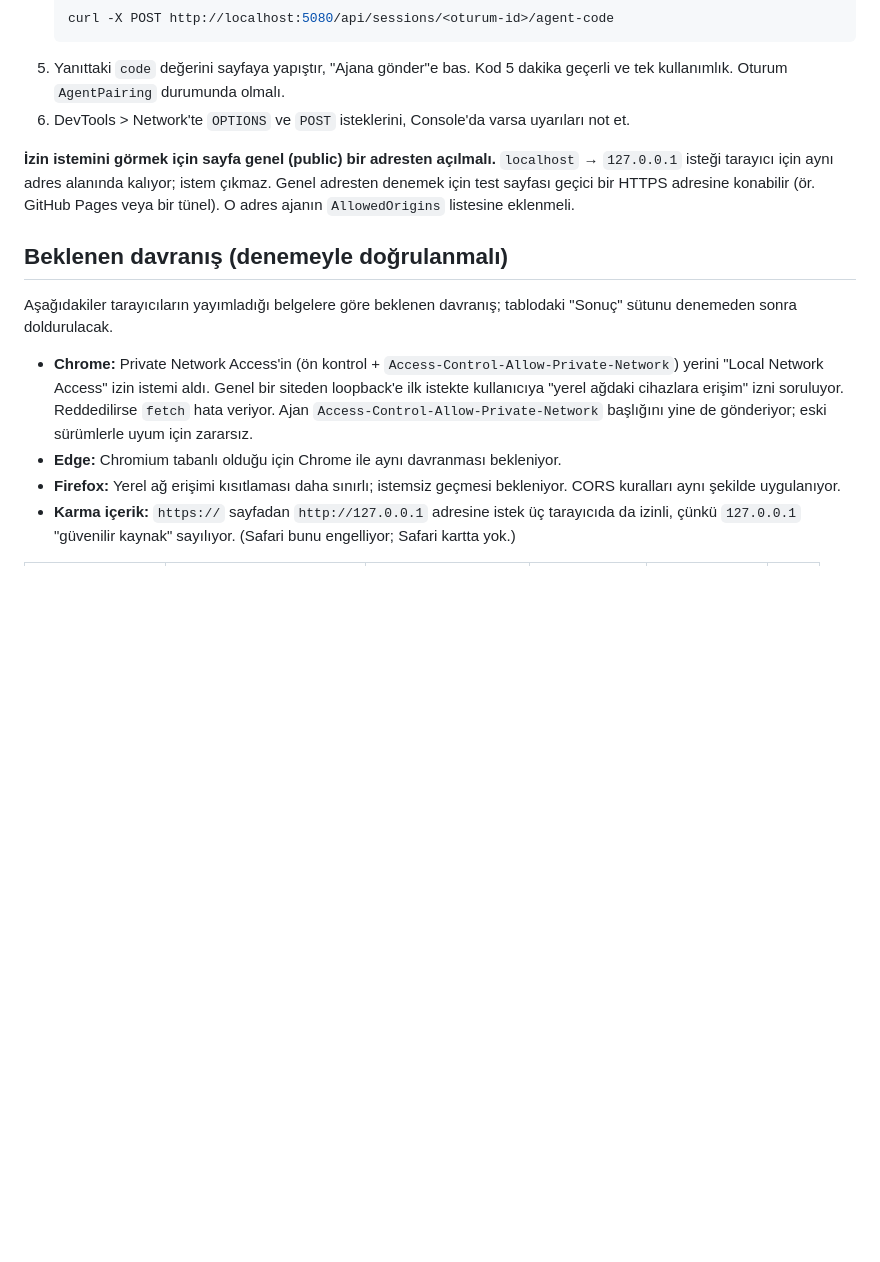
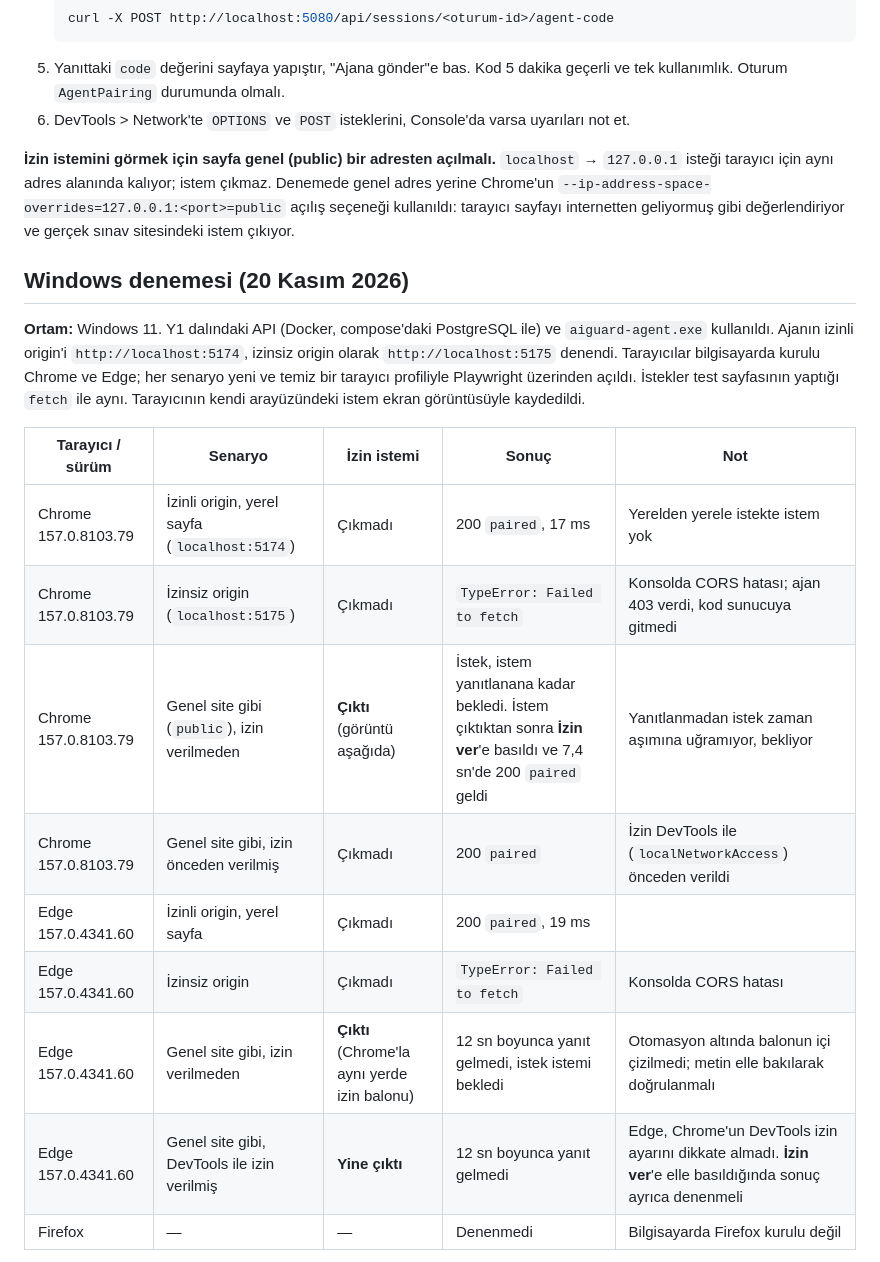
Before and after one commit to AI-Guard-Team/ai-guard, a Markdown page: docs/tarayici-deneme-notlari.md, the part around one of its changes. Drawn GitHub-style; blank space fills up the shorter version.

```diff
--- a/docs/tarayici-deneme-notlari.md
+++ b/docs/tarayici-deneme-notlari.md
@@ -40,14 +40,21 @@ API Docker'da (Development), ajan Windows'ta (`aiguard-agent.exe`) çalışırke
 5. Yanıttaki `code` değerini sayfaya yapıştır, "Ajana gönder"e bas. Kod 5 dakika geçerli ve tek kullanımlık. Oturum `AgentPairing` durumunda olmalı.
 6. DevTools > Network'te `OPTIONS` ve `POST` isteklerini, Console'da varsa uyarıları not et.
 
-**İzin istemini görmek için sayfa genel (public) bir adresten açılmalı.** `localhost` → `127.0.0.1` isteği tarayıcı için aynı adres alanında kalıyor; istem çıkmaz. Genel adresten denemek için test sayfası geçici bir HTTPS adresine konabilir (ör. GitHub Pages veya bir tünel). O adres ajanın `AllowedOrigins` listesine eklenmeli.
+**İzin istemini görmek için sayfa genel (public) bir adresten açılmalı.** `localhost` → `127.0.0.1` isteği tarayıcı için aynı adres alanında kalıyor; istem çıkmaz. Denemede genel adres yerine Chrome'un `--ip-address-space-overrides=127.0.0.1:<port>=public` açılış seçeneği kullanıldı: tarayıcı sayfayı internetten geliyormuş gibi değerlendiriyor ve gerçek sınav sitesindeki istem çıkıyor.
 
-## Beklenen davranış (denemeyle doğrulanmalı)
+## Windows denemesi (20 Kasım 2026)
 
-Aşağıdakiler tarayıcıların yayımladığı belgelere göre beklenen davranış; tablodaki "Sonuç" sütunu denemeden sonra doldurulacak.
+**Ortam:** Windows 11. Y1 dalındaki API (Docker, compose'daki PostgreSQL ile) ve `aiguard-agent.exe` kullanıldı. Ajanın izinli origin'i `http://localhost:5174`, izinsiz origin olarak `http://localhost:5175` denendi. Tarayıcılar bilgisayarda kurulu Chrome ve Edge; her senaryo yeni ve temiz bir tarayıcı profiliyle Playwright üzerinden açıldı. İstekler test sayfasının yaptığı `fetch` ile aynı. Tarayıcının kendi arayüzündeki istem ekran görüntüsüyle kaydedildi.
 
-- **Chrome:** Private Network Access'in (ön kontrol + `Access-Control-Allow-Private-Network`) yerini "Local Network Access" izin istemi aldı. Genel bir siteden loopback'e ilk istekte kullanıcıya "yerel ağdaki cihazlara erişim" izni soruluyor. Reddedilirse `fetch` hata veriyor. Ajan `Access-Control-Allow-Private-Network` başlığını yine de gönderiyor; eski sürümlerle uyum için zararsız.
-- **Edge:** Chromium tabanlı olduğu için Chrome ile aynı davranması bekleniyor.
-- **Firefox:** Yerel ağ erişimi kısıtlaması daha sınırlı; istemsiz geçmesi bekleniyor. CORS kuralları aynı şekilde uygulanıyor.
-- **Karma içerik:** `https://` sayfadan `http://127.0.0.1` adresine istek üç tarayıcıda da izinli, çünkü `127.0.0.1` "güvenilir kaynak" sayılıyor. (Safari bunu engelliyor; Safari kartta yok.)
+| Tarayıcı / sürüm | Senaryo | İzin istemi | Sonuç | Not |
+|---|---|---|---|---|
+| Chrome 157.0.8103.79 | İzinli origin, yerel sayfa (`localhost:5174`) | Çıkmadı | 200 `paired`, 17 ms | Yerelden yerele istekte istem yok |
+| Chrome 157.0.8103.79 | İzinsiz origin (`localhost:5175`) | Çıkmadı | `TypeError: Failed to fetch` | Konsolda CORS hatası; ajan 403 verdi, kod sunucuya gitmedi |
+| Chrome 157.0.8103.79 | Genel site gibi (`public`), izin verilmeden | **Çıktı** (görüntü aşağıda) | İstek, istem yanıtlanana kadar bekledi. İstem çıktıktan sonra **İzin ver**'e basıldı ve 7,4 sn'de 200 `paired` geldi | Yanıtlanmadan istek zaman aşımına uğramıyor, bekliyor |
+| Chrome 157.0.8103.79 | Genel site gibi, izin önceden verilmiş | Çıkmadı | 200 `paired` | İzin DevTools ile (`localNetworkAccess`) önceden verildi |
+| Edge 157.0.4341.60 | İzinli origin, yerel sayfa | Çıkmadı | 200 `paired`, 19 ms | |
+| Edge 157.0.4341.60 | İzinsiz origin | Çıkmadı | `TypeError: Failed to fetch` | Konsolda CORS hatası |
+| Edge 157.0.4341.60 | Genel site gibi, izin verilmeden | **Çıktı** (Chrome'la aynı yerde izin balonu) | 12 sn boyunca yanıt gelmedi, istek istemi bekledi | Otomasyon altında balonun içi çizilmedi; metin elle bakılarak doğrulanmalı |
+| Edge 157.0.4341.60 | Genel site gibi, DevTools ile izin verilmiş | **Yine çıktı** | 12 sn boyunca yanıt gelmedi | Edge, Chrome'un DevTools izin ayarını dikkate almadı. **İzin ver**'e elle basıldığında sonuç ayrıca denenmeli |
+| Firefox | — | — | Denenmedi | Bilgisayarda Firefox kurulu değil |
 
```
Also changed, not shown: other parts of docs/tarayici-deneme-notlari.md (+22 -10 lines), docs/img/y1-chrome-yerel-ag-istemi.png (added).
